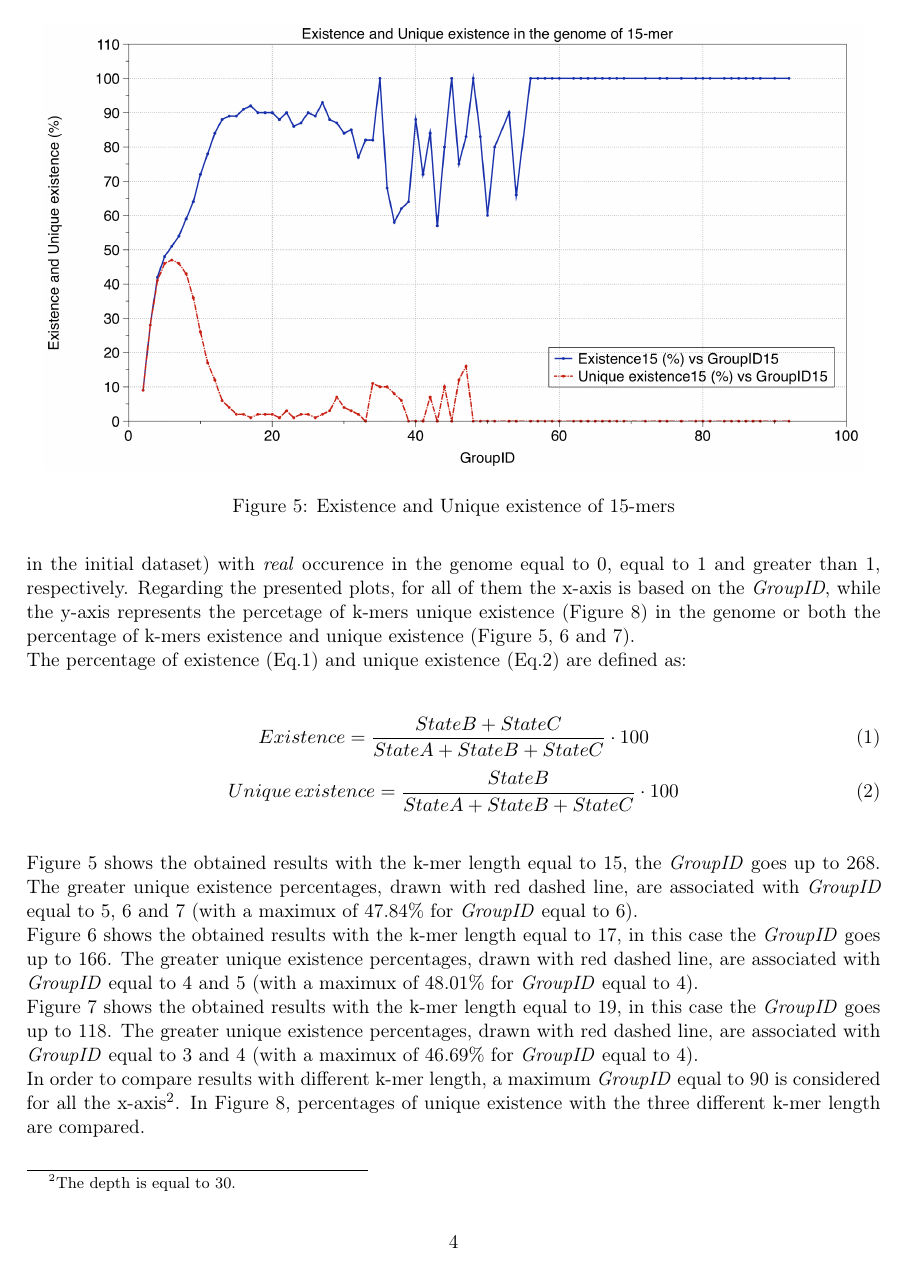
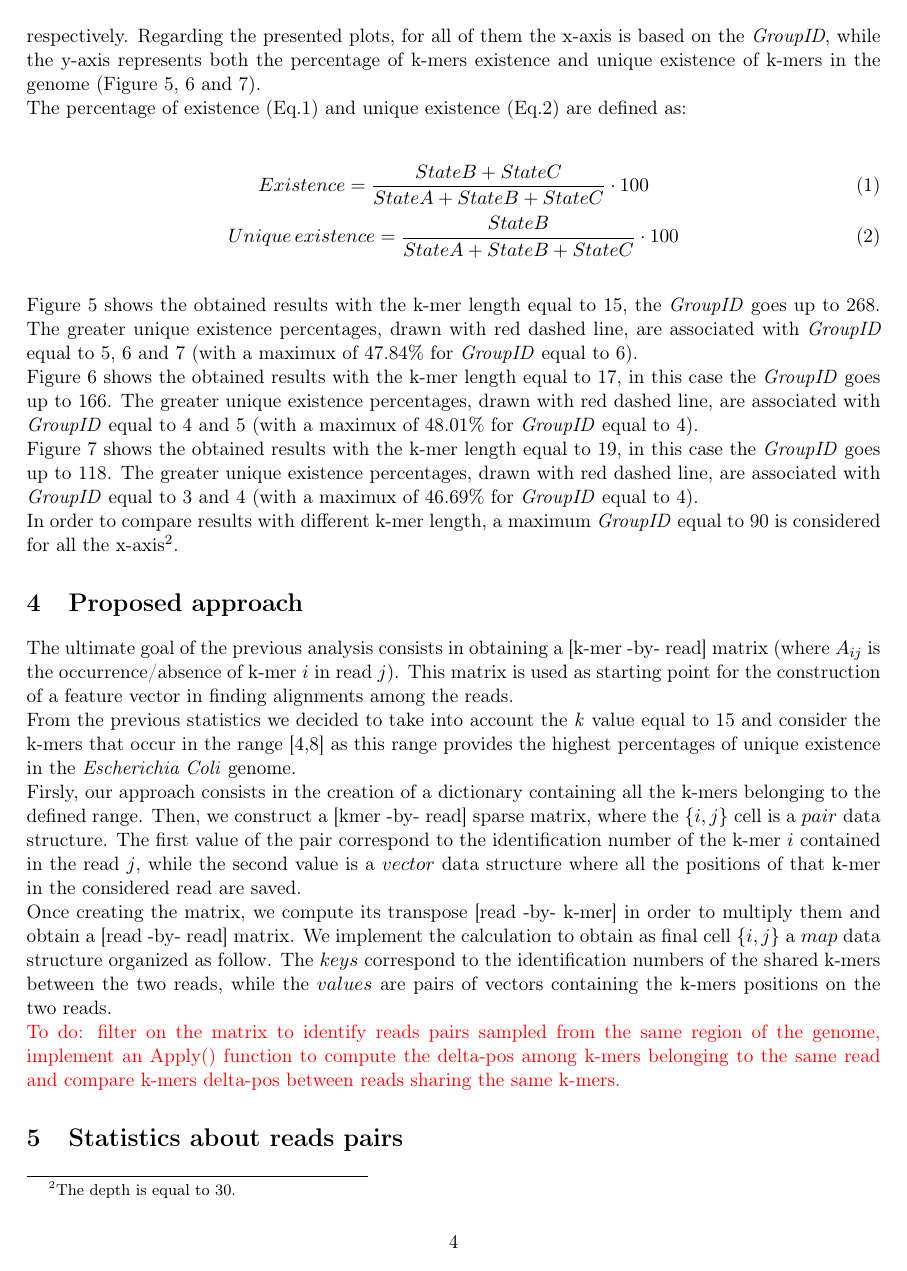
Before and after one commit to PASSIONLab/BELLA, a LaTeX document (report/report.tex): page 4 of 15. Compiled offline with pdfLaTeX.

Commit message:
working on report

```diff
--- a/report/report.tex
+++ b/report/report.tex
@@ -116,7 +115,7 @@ The goal was to identify which groups of k-mers, based on their occurrences in t
 To do that, we found the matches between each k-mers of the dataset and the genome sequence.\\
 The \emph{GroupID} variable represents the occurrence of a k-mer in the initial dataset.
 \emph{State A}, \emph{State B} and \emph{State C} indicate the number of k-mers (within a group, that means with the same occurence in the initial dataset) with \emph{real} occurence in the genome equal to 0, equal to 1 and greater than 1, respectively.
-Regarding the presented plots, for all of them the x-axis is based on the \emph{GroupID}, while the y-axis represents the percetage of k-mers unique existence (Figure \ref{fig:U}) in the genome or both the percentage of k-mers existence and unique existence (Figure \ref{fig:15}, \ref{fig:17} and \ref{fig:19}).\\
+Regarding the presented plots, for all of them the x-axis is based on the \emph{GroupID}, while the y-axis represents both the percentage of k-mers existence and unique existence of k-mers in the genome (Figure \ref{fig:15}, \ref{fig:17} and \ref{fig:19}).\\
 The percentage of existence (Eq.\ref{eq:first}) and unique existence (Eq.\ref{eq:second}) are defined as:
 \vspace{5mm}
 
@@ -138,8 +137,6 @@ The greater unique existence percentages, drawn with red dashed line, are associ
 Figure \ref{fig:19} shows the obtained results with the k-mer length equal to 19, in this case the \emph{GroupID} goes up to 118.
 The greater unique existence percentages, drawn with red dashed line, are associated with \emph{GroupID} equal to 3 and 4 (with a maximux of 46.69\% for \emph{GroupID} equal to 4).\\
 In order to compare results with different k-mer length, a maximum \emph{GroupID} equal to 90 is considered for all the x-axis\footnote{The depth is equal to 30.}.
-In Figure \ref{fig:U}, percentages of unique existence with the three different k-mer length are compared.\\
 
 \begin{figure}
     \centering
-    \includegraphics[scale=0.275]{image/15Plot.png}
@@ -177,6 +169,17 @@ In Figure \ref{fig:U}, percentages of unique existence with the three different
 %\end{figure}
 
 \section{Proposed approach}\label{approach}
+
+The ultimate goal of the previous analysis consists in obtaining a [k-mer -by- read] matrix (where $A_{ij}$ is the occurrence/absence of k-mer $i$ in read $j$).
+This matrix is used as starting point for the construction of a feature vector in finding alignments among the reads.\\
+From the previous statistics we decided to take into account the \emph{k} value equal to 15 and consider the k-mers that occur in the range [4,8] as this range provides the highest percentages of unique existence in the \emph{Escherichia Coli} genome.\\
+Firsly, our approach consists in the creation of a dictionary containing all the k-mers belonging to the defined range.
+Then, we construct a [kmer -by- read] sparse matrix, where the ${\{i,j\}}$ cell is a $pair$ data structure.
+The first value of the pair correspond to the identification number of the k-mer $i$ contained in the read $j$, while the second value is a $vector$ data structure where all the positions of that k-mer in the considered read are saved.\\
+Once creating the matrix, we compute its transpose [read -by- k-mer] in order to multiply them and obtain a [read -by- read] matrix.
+We implement the calculation to obtain as final cell ${\{i,j\}}$ a $map$ data structure organized as follow.
+The $keys$ correspond to the identification numbers of the shared k-mers between the two reads, while the $values$ are pairs of vectors containing the k-mers positions on the two reads.\\
+\myworries{To do: filter on the matrix to identify reads pairs sampled from the same region of the genome, implement an Apply() function to compute the delta-pos among k-mers belonging to the same read and compare k-mers delta-pos between reads sharing the same k-mers.}
 
 \section{Statistics about reads pairs}\label{pairs}
 
```
Also changed, not shown: report/image/15Plot.png, report/image/17Plot.png, report/image/19Plot.png, report/report.pdf, report/report.tex (12 more changed lines), 4 other files.
